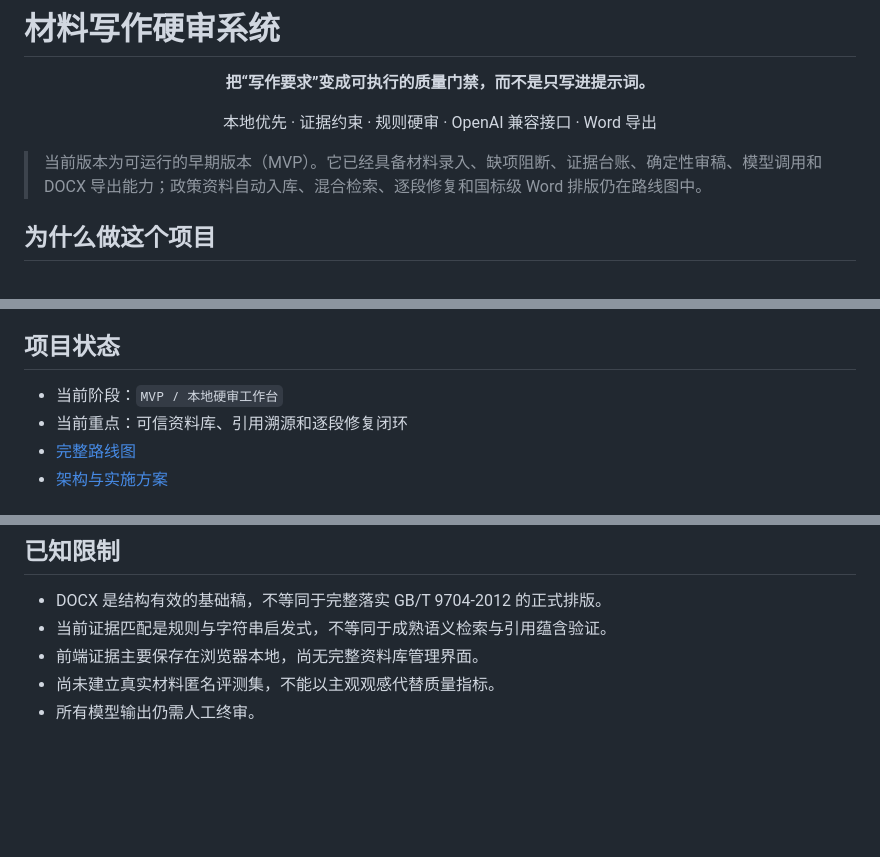
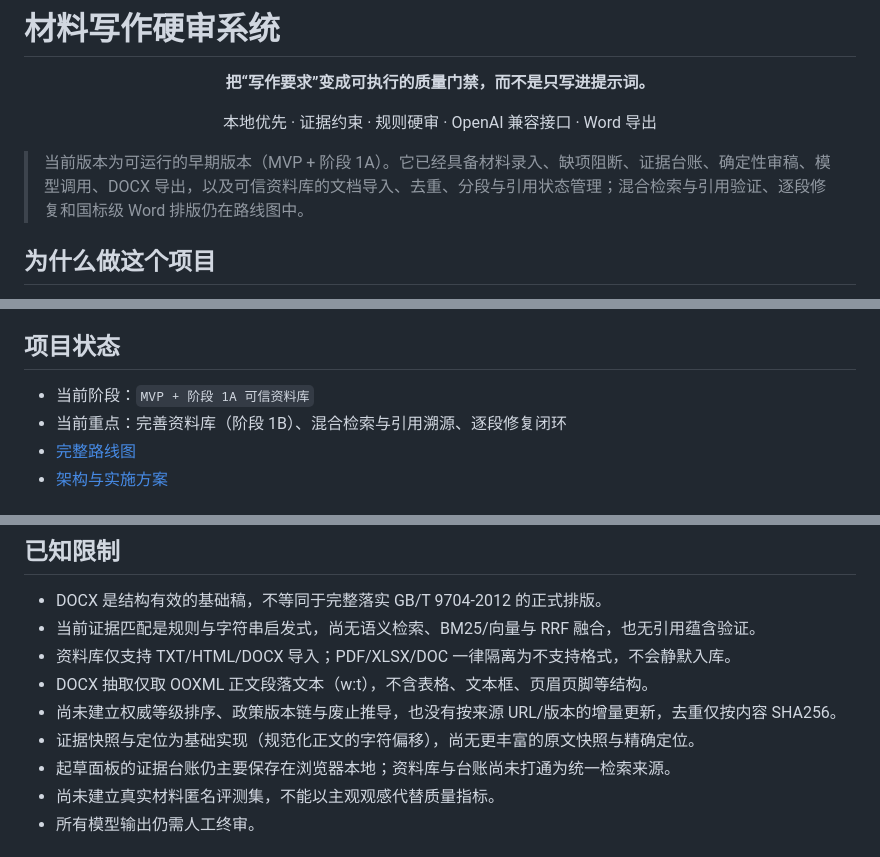
Before and after one commit to wuyutanhongyuxin-cell/cailiao, a Markdown page: README.md, 3 parts joined by grey strips. Rendered like a GitHub page; blank space fills up the shorter version.

```diff
--- a/README.md
+++ b/README.md
@@ -3,7 +3,7 @@
 <p align="center"><strong>把“写作要求”变成可执行的质量门禁，而不是只写进提示词。</strong></p>
 <p align="center">本地优先 · 证据约束 · 规则硬审 · OpenAI 兼容接口 · Word 导出</p>
 
-> 当前版本为可运行的早期版本（MVP）。它已经具备材料录入、缺项阻断、证据台账、确定性审稿、模型调用和 DOCX 导出能力；政策资料自动入库、混合检索、逐段修复和国标级 Word 排版仍在路线图中。
+> 当前版本为可运行的早期版本（MVP + 阶段 1A）。它已经具备材料录入、缺项阻断、证据台账、确定性审稿、模型调用、DOCX 导出，以及可信资料库的文档导入、去重、分段与引用状态管理；混合检索与引用验证、逐段修复和国标级 Word 排版仍在路线图中。
 
 ## 为什么做这个项目
 
@@ -98,8 +101,8 @@ cailiao/
 
 ## 项目状态
 
-- 当前阶段：`MVP / 本地硬审工作台`
-- 当前重点：可信资料库、引用溯源和逐段修复闭环
+- 当前阶段：`MVP + 阶段 1A 可信资料库`
+- 当前重点：完善资料库（阶段 1B）、混合检索与引用溯源、逐段修复闭环
 - [完整路线图](docs/ROADMAP.md)
 - [架构与实施方案](docs/ARCHITECTURE.md)
 
@@ -114,8 +117,12 @@ cailiao/
 ## 已知限制
 
 - DOCX 是结构有效的基础稿，不等同于完整落实 GB/T 9704-2012 的正式排版。
-- 当前证据匹配是规则与字符串启发式，不等同于成熟语义检索与引用蕴含验证。
-- 前端证据主要保存在浏览器本地，尚无完整资料库管理界面。
+- 当前证据匹配是规则与字符串启发式，尚无语义检索、BM25/向量与 RRF 融合，也无引用蕴含验证。
+- 资料库仅支持 TXT/HTML/DOCX 导入；PDF/XLSX/DOC 一律隔离为不支持格式，不会静默入库。
+- DOCX 抽取仅取 OOXML 正文段落文本（w:t），不含表格、文本框、页眉页脚等结构。
+- 尚未建立权威等级排序、政策版本链与废止推导，也没有按来源 URL/版本的增量更新，去重仅按内容 SHA256。
+- 证据快照与定位为基础实现（规范化正文的字符偏移），尚无更丰富的原文快照与精确定位。
+- 起草面板的证据台账仍主要保存在浏览器本地；资料库与台账尚未打通为统一检索来源。
 - 尚未建立真实材料匿名评测集，不能以主观观感代替质量指标。
 - 所有模型输出仍需人工终审。
 
```
Also changed, not shown: other parts of README.md (+3 -0 lines), docs/ROADMAP.md (+34 -13 lines).
